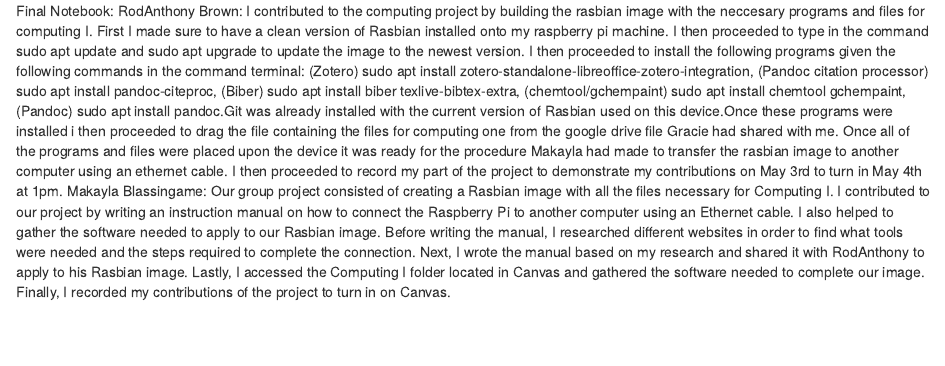
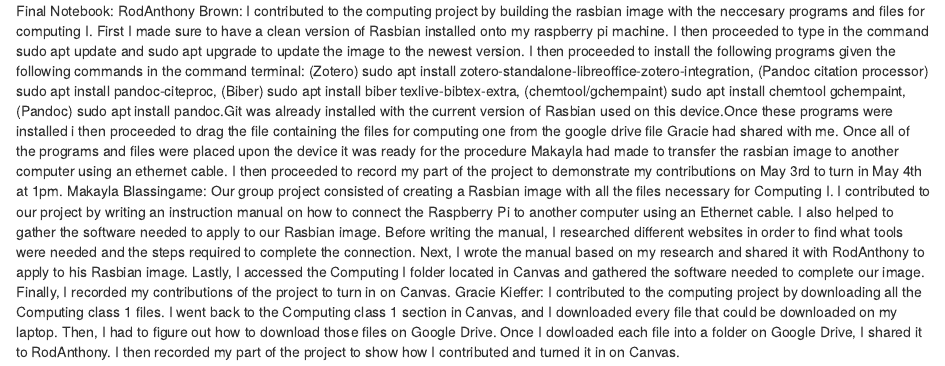
Before and after one commit to rwbrown2/Computing-Group-Project-2.0, an R Markdown document (Final Notebook.rmd): the page in a window 1100 px wide, from its top. Rendered offline with R 4.5, knitr and Pandoc, with nearby package versions.

Commit message:
Update Final Notebook.rmd

```diff
--- a/Final Notebook.rmd
+++ b/Final Notebook.rmd
@@ -3,3 +3,5 @@
 I contributed to the computing project by building the rasbian image with the neccesary programs and files for computing I. First I made sure to have a clean version of Rasbian installed onto my raspberry pi machine. I then proceeded to type in the command sudo apt update and sudo apt upgrade to update the image to the newest version. I then proceeded to install the following programs given the following commands in the command terminal: (Zotero) sudo apt install zotero-standalone-libreoffice-zotero-integration, (Pandoc citation processor) sudo apt install pandoc-citeproc, (Biber) sudo apt install biber texlive-bibtex-extra, (chemtool/gchempaint) sudo apt install chemtool gchempaint, (Pandoc) sudo apt install pandoc.Git was already installed with the current version of Rasbian used on this device.Once these programs were installed i then proceeded to drag the file containing the files for computing one from the google drive file Gracie had shared with me. Once all of the programs and files were placed upon the device it was ready for the procedure Makayla had made to transfer the rasbian image to another computer using an ethernet cable. I then proceeded to record my part of the project to demonstrate my contributions on May 3rd to turn in May 4th at 1pm.
 Makayla Blassingame:
 Our group project consisted of creating a Rasbian image with all the files necessary for Computing I. I contributed to our project by writing an instruction manual on how to connect the Raspberry Pi to another computer using an Ethernet cable. I also helped to gather the software needed to apply to our Rasbian image. Before writing the manual, I researched different websites in order to find what tools were needed and the steps required to complete the connection. Next, I wrote the manual based on my research and shared it with RodAnthony to apply to his Rasbian image. Lastly, I accessed the Computing I folder located in Canvas and gathered the software needed to complete our image. Finally, I recorded my contributions of the project to turn in on Canvas.
+Gracie Kieffer:
+I contributed to the computing project by downloading all the Computing class 1 files. I went back to the Computing class 1 section in Canvas, and I downloaded every file that could be downloaded on my laptop. Then, I had to figure out how to download those files on Google Drive. Once I dowloaded each file into a folder on Google Drive, I shared it to RodAnthony. I then recorded my part of the project to show how I contributed and turned it in on Canvas.
```
